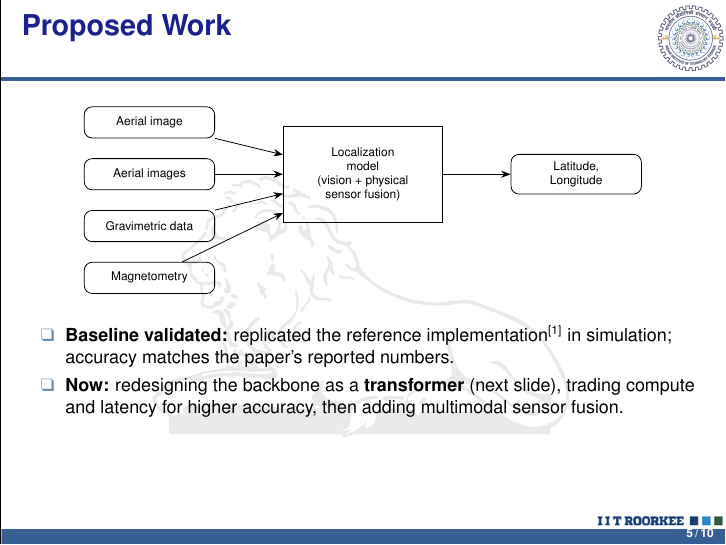
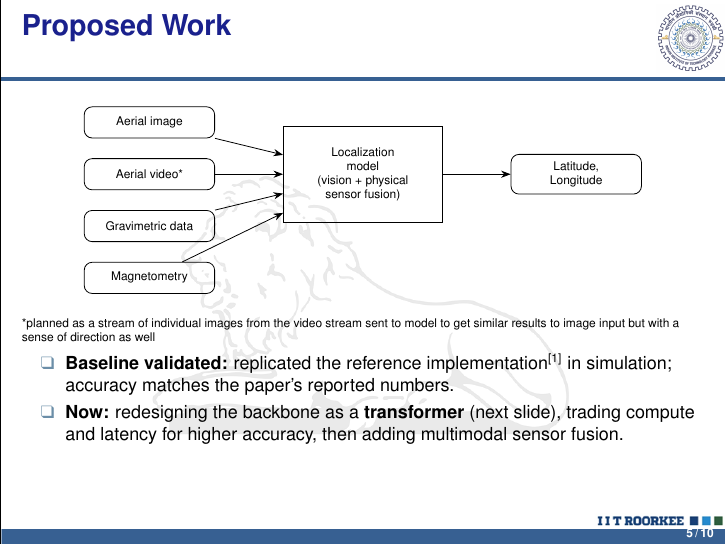
Before and after one commit to FPGAs-and-Navigation/BTP, LaTeX slides (midterm_report/IITR_template.tex): page 5 of 10. Compiled offline with pdfLaTeX.

Commit message:
Asterisk

```diff
--- a/midterm_report/IITR_template.tex
+++ b/midterm_report/IITR_template.tex
@@ -121,7 +121,7 @@ Wi-Fi / cellular / RF & Radio signal strength & No & Rejected: unavailable at al
   ->, >=Stealth
 ]
 \node[io] (img) {Aerial image};
-\node[io, below=of img] (vid) {Aerial images};
+\node[io, below=of img] (vid) {Aerial video*};
 \node[io, below=of vid] (grav) {Gravimetric data};
 \node[io, below=of grav] (mag) {Magnetometry};
 \node[model, right=of vid, xshift=6mm] (model) {Localization\\model\\(vision + physical\\sensor fusion)};
@@ -134,6 +134,7 @@ Wi-Fi / cellular / RF & Radio signal strength & No & Rejected: unavailable at al
 \end{tikzpicture}
 \end{center}
 \vspace{0.1em}
+{\tiny *planned as a stream of individual images from the video stream sent to model to get similar results to image input but with a sense of direction as well\par}
 \begin{itemize}
 \footnotesize
 \itemsep 0.3em
```
Also changed, not shown: 2 other files.
